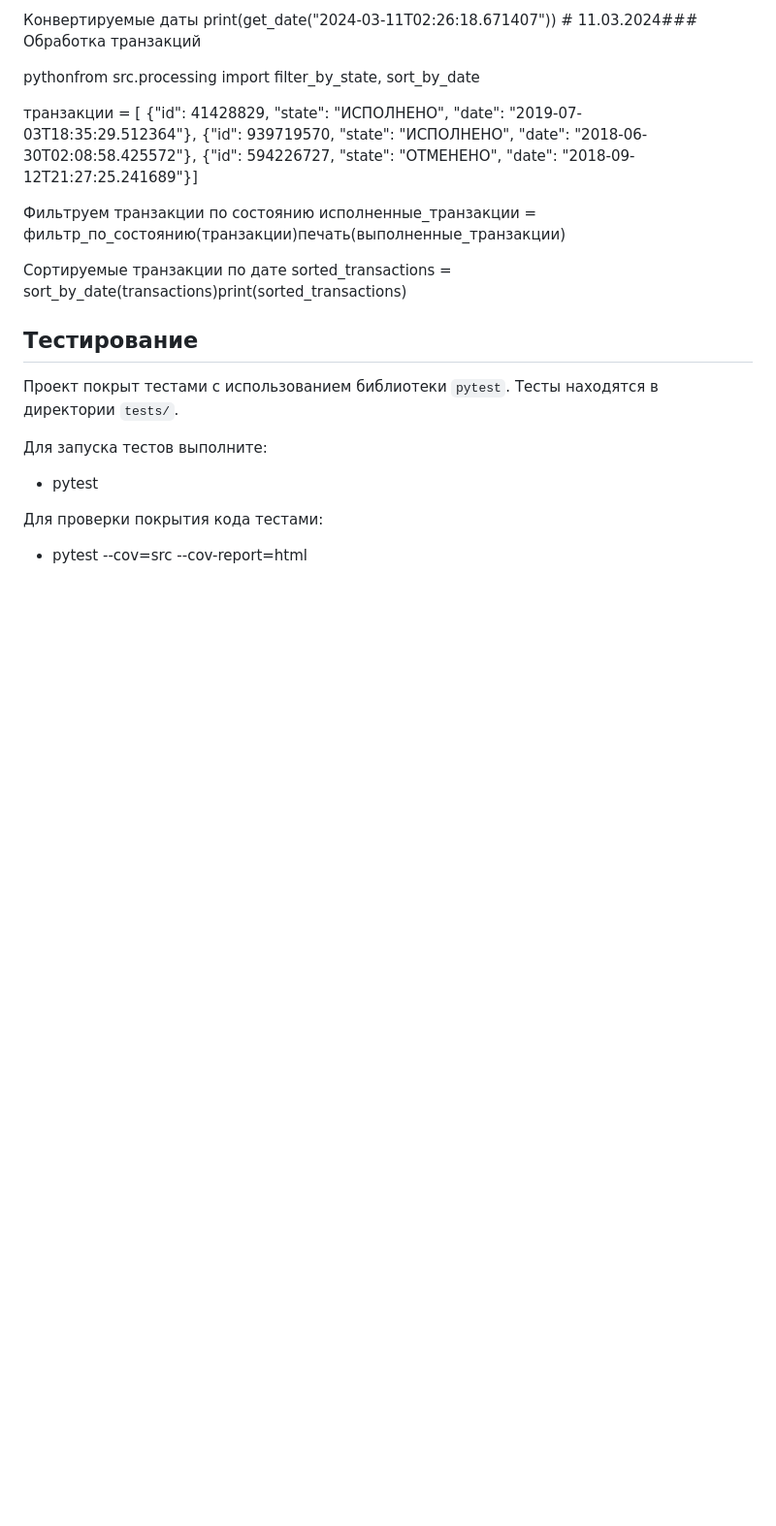
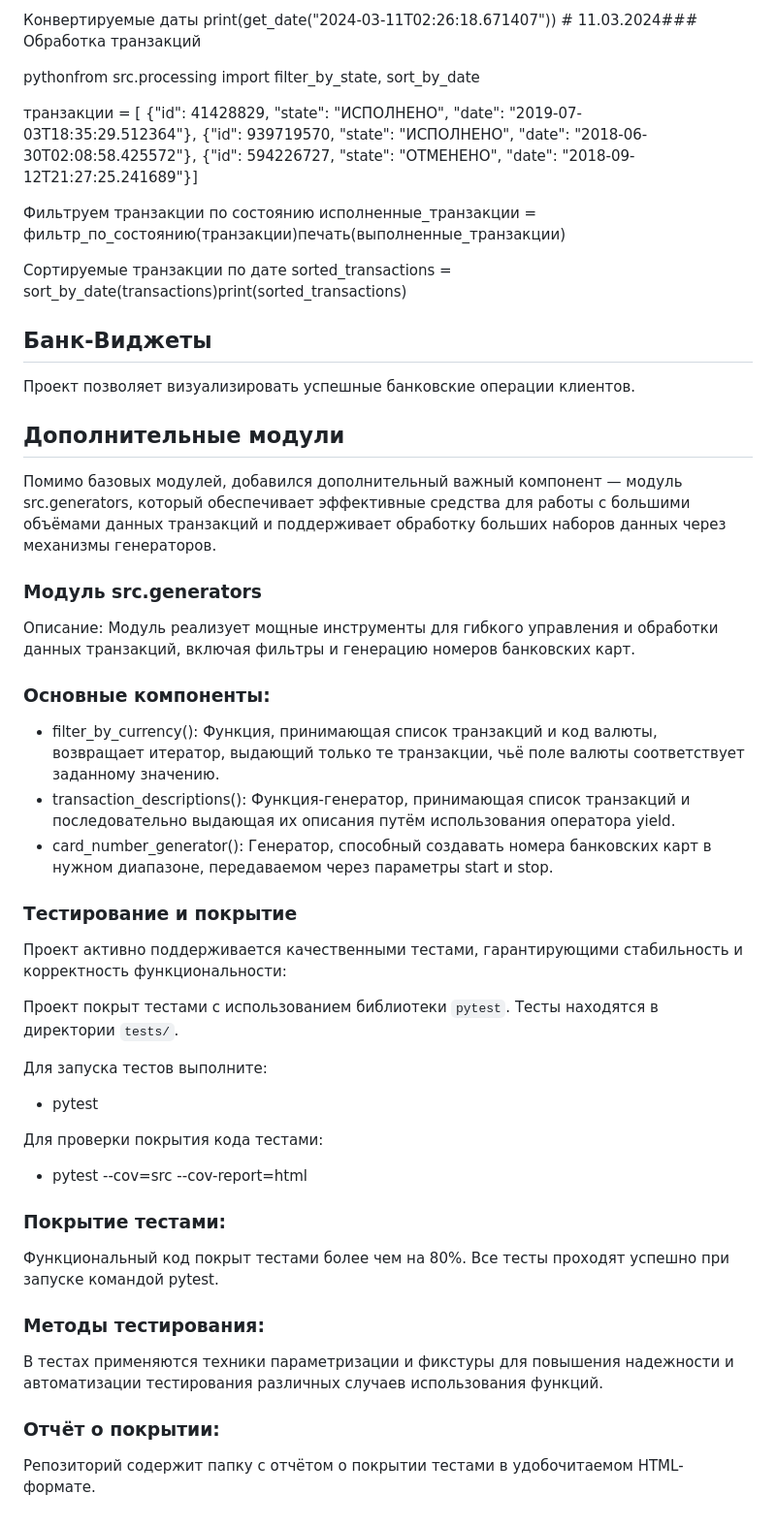
Before and after one commit to Vissashka/domashka, a Markdown page: README.md, the part around the change. Shown at 97% size. Rendered like a GitHub page; blank space fills up the shorter version.

Commit message:
Updated README.md with information about generators module and testing improvements

```diff
--- a/README.md
+++ b/README.md
@@ -54,7 +54,21 @@ pythonfrom src.processing import filter_by_state, sort_by_date
 
 Сортируемые транзакции по дате sorted_transactions = sort_by_date(transactions)print(sorted_transactions)
 
-## Тестирование
+## Банк-Виджеты
+
+ Проект позволяет визуализировать успешные банковские операции клиентов.
+
+## Дополнительные модули
+ Помимо базовых модулей, добавился дополнительный важный компонент — модуль src.generators, который обеспечивает эффективные средства для работы с большими объёмами данных транзакций и поддерживает обработку больших наборов данных через механизмы генераторов.
+
+### Модуль src.generators
+Описание: Модуль реализует мощные инструменты для гибкого управления и обработки данных транзакций, включая фильтры и генерацию номеров банковских карт.
+### Основные компоненты:
+* filter_by_currency(): Функция, принимающая список транзакций и код валюты, возвращает итератор, выдающий только те транзакции, чьё поле валюты соответствует заданному значению.
+* transaction_descriptions(): Функция-генератор, принимающая список транзакций и последовательно выдающая их описания путём использования оператора yield.
+* card_number_generator(): Генератор, способный создавать номера банковских карт в нужном диапазоне, передаваемом через параметры start и stop.
+### Тестирование и покрытие
+Проект активно поддерживается качественными тестами, гарантирующими стабильность и корректность функциональности:
 
 Проект покрыт тестами с использованием библиотеки `pytest`.
 Тесты находятся в директории `tests/`.
@@ -66,3 +80,9 @@ pythonfrom src.processing import filter_by_state, sort_by_date
 Для проверки покрытия кода тестами:
 
 * pytest --cov=src --cov-report=html
+### Покрытие тестами:
+Функциональный код покрыт тестами более чем на 80%. Все тесты проходят успешно при запуске командой pytest.
+### Методы тестирования:
+В тестах применяются техники параметризации и фикстуры для повышения надежности и автоматизации тестирования различных случаев использования функций.
+### Отчёт о покрытии:
+Репозиторий содержит папку с отчётом о покрытии тестами в удобочитаемом HTML-формате.
```
